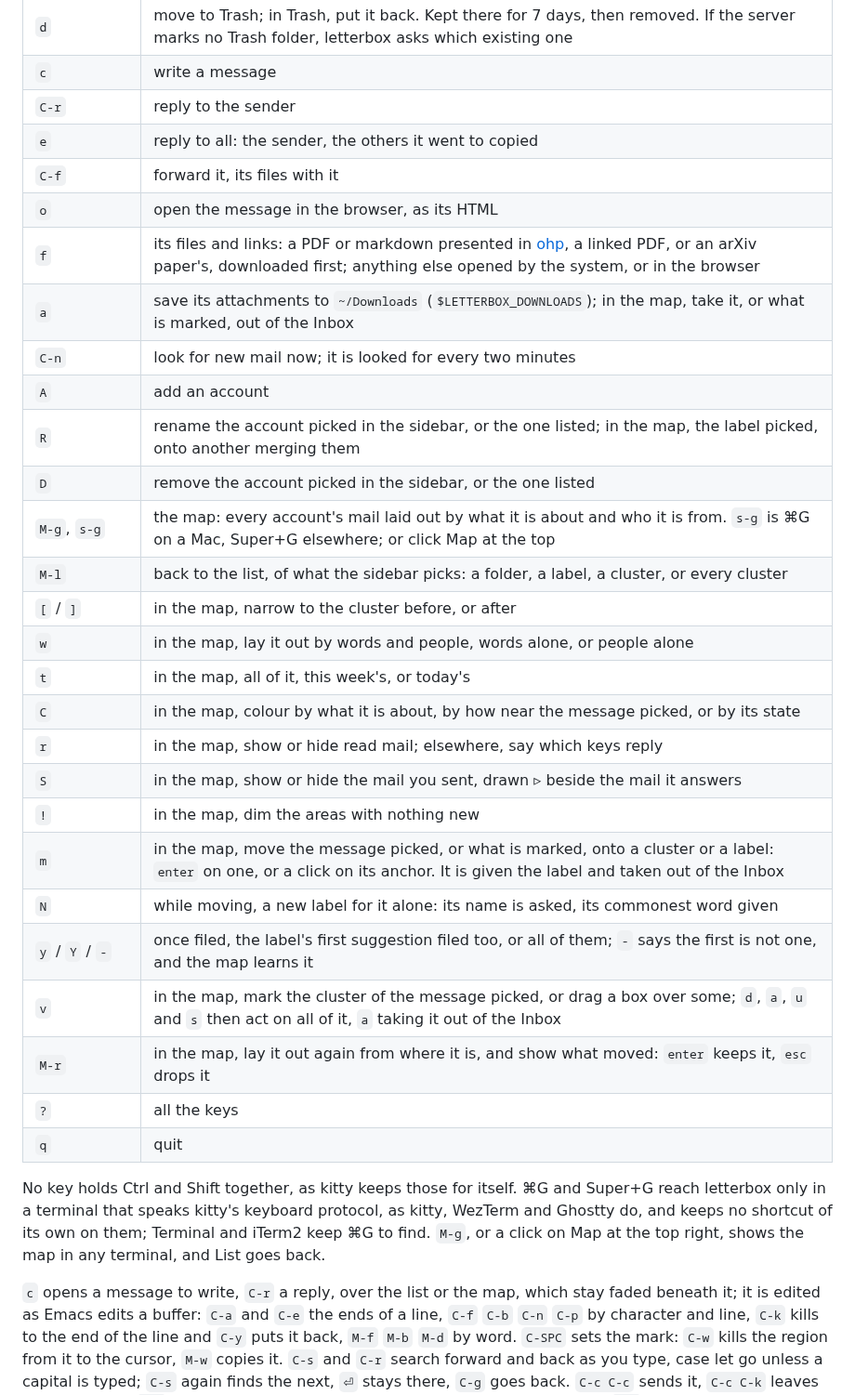
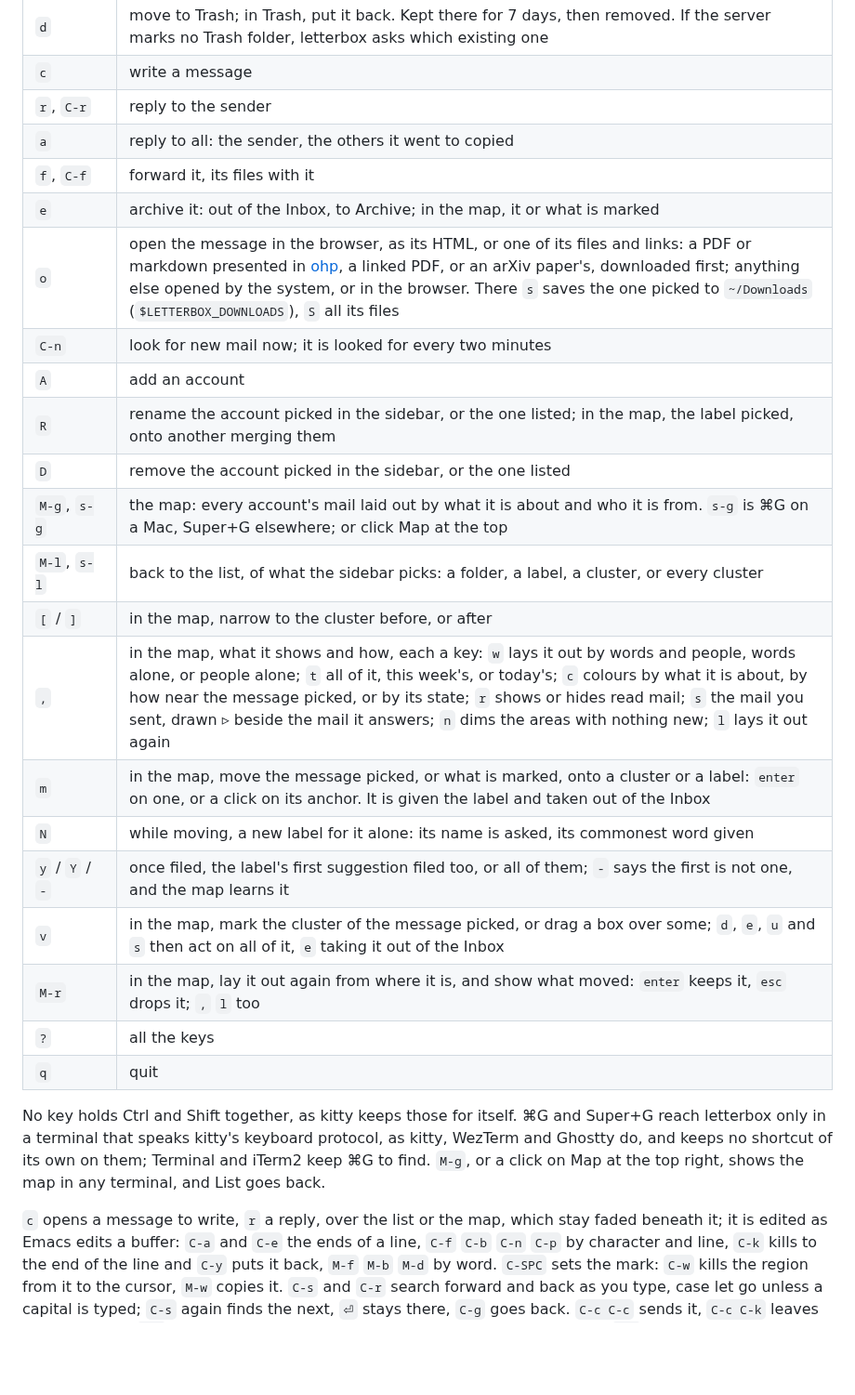
Before and after one commit to YPARK/letterbox, a Markdown page: README.md, the part around one of its changes. Shown at 93% size. Drawn GitHub-style; blank space fills up the shorter version.

```diff
--- a/README.md
+++ b/README.md
@@ -122,30 +122,24 @@ letterbox search grant report --account Work
 | `s` | flag, or unflag |
 | `d` | move to Trash; in Trash, put it back. Kept there for 7 days, then removed. If the server marks no Trash folder, letterbox asks which existing one |
 | `c` | write a message |
-| `C-r` | reply to the sender |
-| `e` | reply to all: the sender, the others it went to copied |
-| `C-f` | forward it, its files with it |
-| `o` | open the message in the browser, as its HTML |
-| `f` | its files and links: a PDF or markdown presented in [ohp](https://github.com/YPARK/ohp), a linked PDF, or an arXiv paper's, downloaded first; anything else opened by the system, or in the browser |
-| `a` | save its attachments to `~/Downloads` (`$LETTERBOX_DOWNLOADS`); in the map, take it, or what is marked, out of the Inbox |
+| `r`, `C-r` | reply to the sender |
+| `a` | reply to all: the sender, the others it went to copied |
+| `f`, `C-f` | forward it, its files with it |
+| `e` | archive it: out of the Inbox, to Archive; in the map, it or what is marked |
+| `o` | open the message in the browser, as its HTML, or one of its files and links: a PDF or markdown presented in [ohp](https://github.com/YPARK/ohp), a linked PDF, or an arXiv paper's, downloaded first; anything else opened by the system, or in the browser. There `s` saves the one picked to `~/Downloads` (`$LETTERBOX_DOWNLOADS`), `S` all its files |
 | `C-n` | look for new mail now; it is looked for every two minutes |
 | `A` | add an account |
 | `R` | rename the account picked in the sidebar, or the one listed; in the map, the label picked, onto another merging them |
 | `D` | remove the account picked in the sidebar, or the one listed |
 | `M-g`, `s-g` | the map: every account's mail laid out by what it is about and who it is from. `s-g` is ⌘G on a Mac, Super+G elsewhere; or click Map at the top |
-| `M-l` | back to the list, of what the sidebar picks: a folder, a label, a cluster, or every cluster |
+| `M-l`, `s-l` | back to the list, of what the sidebar picks: a folder, a label, a cluster, or every cluster |
 | `[` / `]` | in the map, narrow to the cluster before, or after |
-| `w` | in the map, lay it out by words and people, words alone, or people alone |
-| `t` | in the map, all of it, this week's, or today's |
-| `C` | in the map, colour by what it is about, by how near the message picked, or by its state |
-| `r` | in the map, show or hide read mail; elsewhere, say which keys reply |
-| `S` | in the map, show or hide the mail you sent, drawn ▹ beside the mail it answers |
-| `!` | in the map, dim the areas with nothing new |
+| `,` | in the map, what it shows and how, each a key: `w` lays it out by words and people, words alone, or people alone; `t` all of it, this week's, or today's; `c` colours by what it is about, by how near the message picked, or by its state; `r` shows or hides read mail; `s` the mail you sent, drawn ▹ beside the mail it answers; `n` dims the areas with nothing new; `l` lays it out again |
 | `m` | in the map, move the message picked, or what is marked, onto a cluster or a label: `enter` on one, or a click on its anchor. It is given the label and taken out of the Inbox |
 | `N` | while moving, a new label for it alone: its name is asked, its commonest word given |
 | `y` / `Y` / `-` | once filed, the label's first suggestion filed too, or all of them; `-` says the first is not one, and the map learns it |
-| `v` | in the map, mark the cluster of the message picked, or drag a box over some; `d`, `a`, `u` and `s` then act on all of it, `a` taking it out of the Inbox |
-| `M-r` | in the map, lay it out again from where it is, and show what moved: `enter` keeps it, `esc` drops it |
+| `v` | in the map, mark the cluster of the message picked, or drag a box over some; `d`, `e`, `u` and `s` then act on all of it, `e` taking it out of the Inbox |
+| `M-r` | in the map, lay it out again from where it is, and show what moved: `enter` keeps it, `esc` drops it; `,` `l` too |
 | `?` | all the keys |
 | `q` | quit |
 
@@ -156,7 +150,7 @@ shortcut of its own on them; Terminal and iTerm2 keep ⌘G to find. `M-g`,
 or a click on Map at the top right, shows the map in any terminal, and
 List goes back.
 
-`c` opens a message to write, `C-r` a reply, over the list or the map,
+`c` opens a message to write, `r` a reply, over the list or the map,
 which stay faded beneath it; it is edited as Emacs edits a buffer: `C-a` and `C-e` the ends of a line, `C-f` `C-b` `C-n` `C-p`
 by character and line, `C-k` kills to the end of the line and `C-y` puts it
 back, `M-f` `M-b` `M-d` by word. `C-SPC` sets the mark: `C-w` kills the
```
Also changed, not shown: other parts of README.md (+8 -7 lines), docs/map.png, 5 other files.
